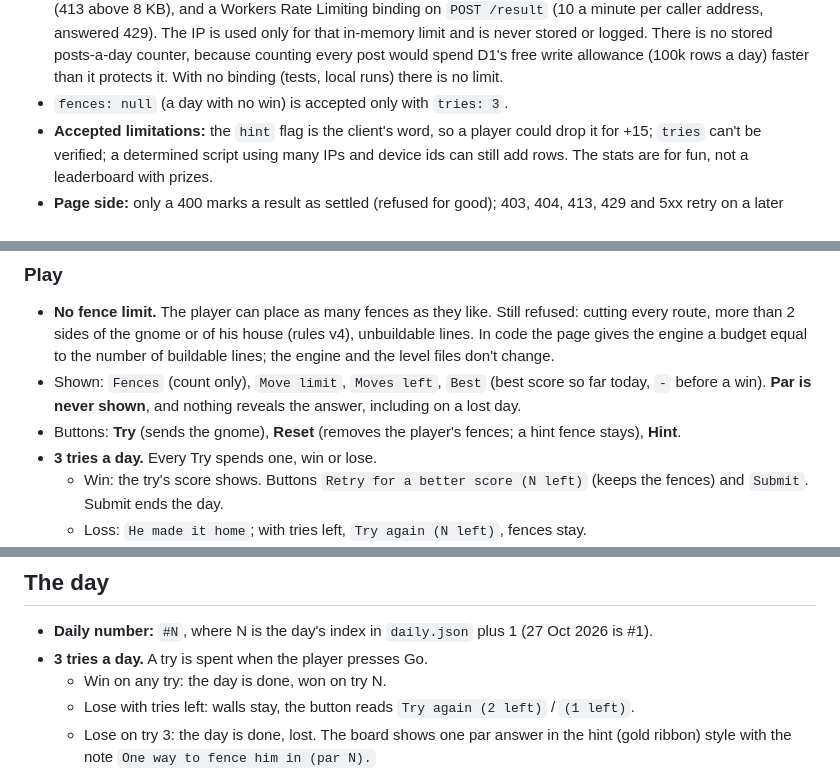
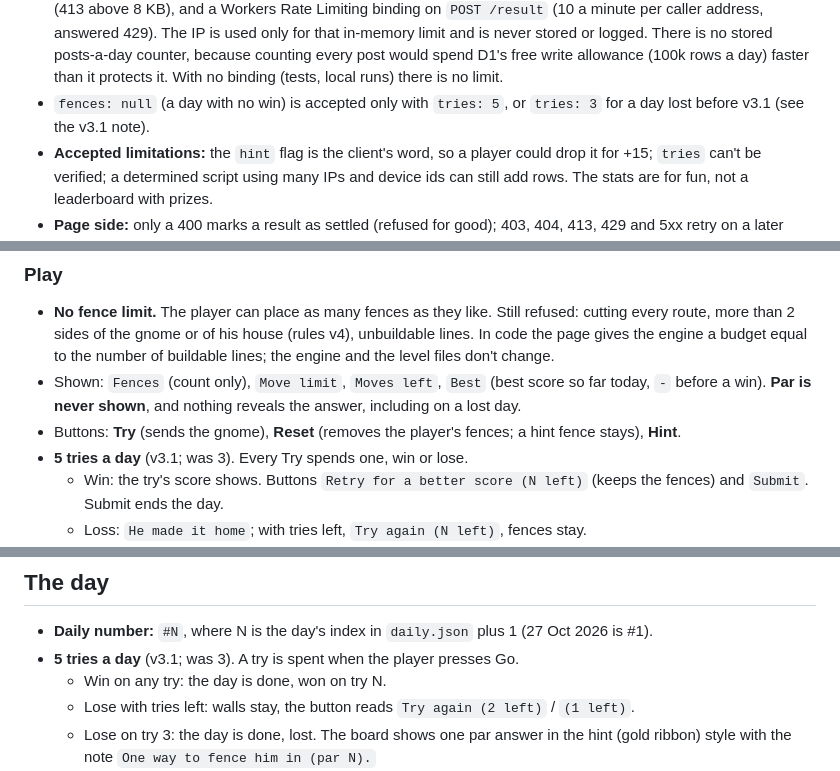
Before and after one commit to Exempl1222/invisible-maze, a Markdown page: docs/DAILY_SPEC.md, 3 parts joined by grey strips. GitHub-like rendering.

```diff
--- a/docs/DAILY_SPEC.md
+++ b/docs/DAILY_SPEC.md
@@ -32,7 +32,7 @@ POST {STATS_URL}/result
 - Accepts a date only if it is today somewhere in the world (server UTC date minus 1 to plus 1 day), so old or future days can't be posted.
 - One row per (device, mode, date); a repeat post is ignored (200, `duplicate: true`), never an overwrite.
 - Stores no IP addresses or other personal data. Abuse limits: the one-row-per-(device, mode, date) key, a body cap (413 above 8 KB), and a Workers Rate Limiting binding on `POST /result` (10 a minute per caller address, answered 429). The IP is used only for that in-memory limit and is never stored or logged. There is no stored posts-a-day counter, because counting every post would spend D1's free write allowance (100k rows a day) faster than it protects it. With no binding (tests, local runs) there is no limit.
-- `fences: null` (a day with no win) is accepted only with `tries: 3`.
+- `fences: null` (a day with no win) is accepted only with `tries: 5`, or `tries: 3` for a day lost before v3.1 (see the v3.1 note).
 - **Accepted limitations:** the `hint` flag is the client's word, so a player could drop it for +15; `tries` can't be verified; a determined script using many IPs and device ids can still add rows. The stats are for fun, not a leaderboard with prizes.
 - **Page side:** only a 400 marks a result as settled (refused for good); 403, 404, 413, 429 and 5xx retry on a later load. An unsent day is retried only while its date is still within the server's window (UTC date minus 1 to plus 1). "You beat X%" counts the player as included only when the send succeeded, and `/stats` is fetched with `cache: 'no-cache'` right after a send.
 - **Cheap reads:** an accepted result is one `INSERT OR IGNORE` into `results`, and an AFTER INSERT trigger bumps a pre-counted `counts(mode, date, score, n)` row in the same statement; `GET /stats` reads only `counts` (at most 101 rows) and is sent with `Cache-Control: public, max-age=60`.
@@ -65,7 +67,7 @@ POST {STATS_URL}/result
 - **No fence limit.** The player can place as many fences as they like. Still refused: cutting every route, more than 2 sides of the gnome or of his house (rules v4), unbuildable lines. In code the page gives the engine a budget equal to the number of buildable lines; the engine and the level files don't change.
 - Shown: `Fences` (count only), `Move limit`, `Moves left`, `Best` (best score so far today, `-` before a win). **Par is never shown**, and nothing reveals the answer, including on a lost day.
 - Buttons: **Try** (sends the gnome), **Reset** (removes the player's fences; a hint fence stays), **Hint**.
-- **3 tries a day.** Every Try spends one, win or lose.
+- **5 tries a day** (v3.1; was 3). Every Try spends one, win or lose.
   - Win: the try's score shows. Buttons `Retry for a better score (N left)` (keeps the fences) and `Submit`. Submit ends the day.
   - Loss: `He made it home`; with tries left, `Try again (N left)`, fences stay.
   - After try 3 the day ends on its own.
@@ -111,7 +113,7 @@ POST {STATS_URL}/result
 ## The day
 
 - **Daily number:** `#N`, where N is the day's index in `daily.json` plus 1 (27 Oct 2026 is #1).
-- **3 tries a day.** A try is spent when the player presses Go.
+- **5 tries a day** (v3.1; was 3). A try is spent when the player presses Go.
   - Win on any try: the day is done, won on try N.
   - Lose with tries left: walls stay, the button reads `Try again (2 left)` / `(1 left)`.
   - Lose on try 3: the day is done, lost. The board shows one par answer in the hint (gold ribbon) style with the note `One way to fence him in (par N).`
```
Also changed, not shown: other parts of docs/DAILY_SPEC.md (+7 -5 lines), docs/ROADMAP.md (+1 -0 lines).
